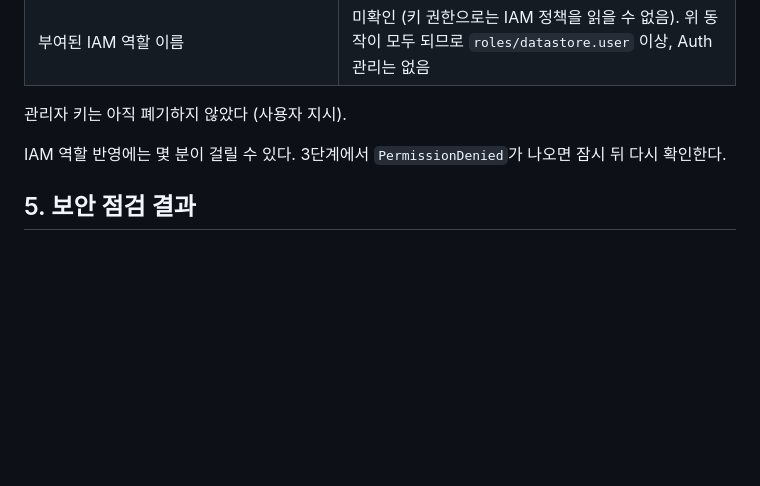
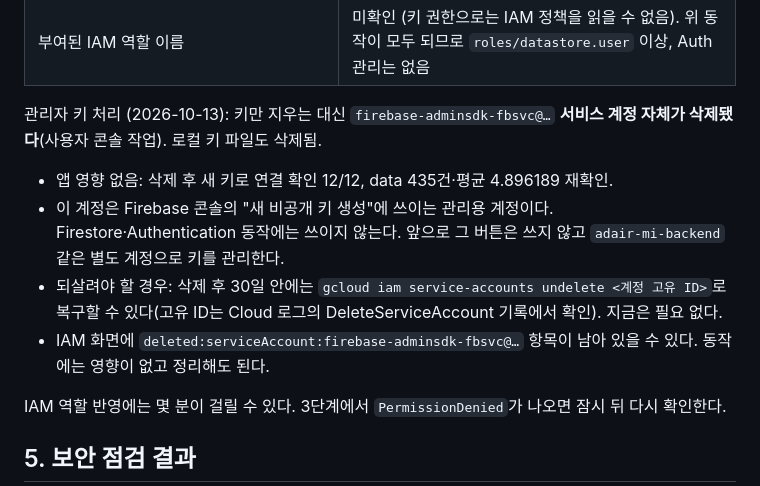
Before and after one commit to sujinpark50-gif/ia-codyssey, a Markdown page: mission M1-2/docs/DEPLOYMENT.md, the part around the change. GitHub-like rendering; blank space fills up the shorter version.

Commit message:
M5: 관리자 서비스 계정 삭제 기록과 영향 확인
Co-Authored-By: Claude Opus 5.5 <noreply@anthropic.com>

```diff
--- a/mission M1-2/docs/DEPLOYMENT.md
+++ b/mission M1-2/docs/DEPLOYMENT.md
@@ -115,7 +115,11 @@
 | Firebase Auth 사용자 관리 거부 | PASS — `InsufficientPermissionError` (관리자 권한 없음 확인) |
 | 부여된 IAM 역할 이름 | 미확인 (키 권한으로는 IAM 정책을 읽을 수 없음). 위 동작이 모두 되므로 `roles/datastore.user` 이상, Auth 관리는 없음 |
 
-관리자 키는 아직 폐기하지 않았다 (사용자 지시).
+관리자 키 처리 (2026-10-13): 키만 지우는 대신 `firebase-adminsdk-fbsvc@…` **서비스 계정 자체가 삭제됐다**(사용자 콘솔 작업). 로컬 키 파일도 삭제됨.
+- 앱 영향 없음: 삭제 후 새 키로 연결 확인 12/12, data 435건·평균 4.896189 재확인.
+- 이 계정은 Firebase 콘솔의 "새 비공개 키 생성"에 쓰이는 관리용 계정이다. Firestore·Authentication 동작에는 쓰이지 않는다. 앞으로 그 버튼은 쓰지 않고 `adair-mi-backend` 같은 별도 계정으로 키를 관리한다.
+- 되살려야 할 경우: 삭제 후 30일 안에는 `gcloud iam service-accounts undelete <계정 고유 ID>`로 복구할 수 있다(고유 ID는 Cloud 로그의 DeleteServiceAccount 기록에서 확인). 지금은 필요 없다.
+- IAM 화면에 `deleted:serviceAccount:firebase-adminsdk-fbsvc@…` 항목이 남아 있을 수 있다. 동작에는 영향이 없고 정리해도 된다.
 
 IAM 역할 반영에는 몇 분이 걸릴 수 있다. 3단계에서 `PermissionDenied`가 나오면 잠시 뒤 다시 확인한다.
 
```
